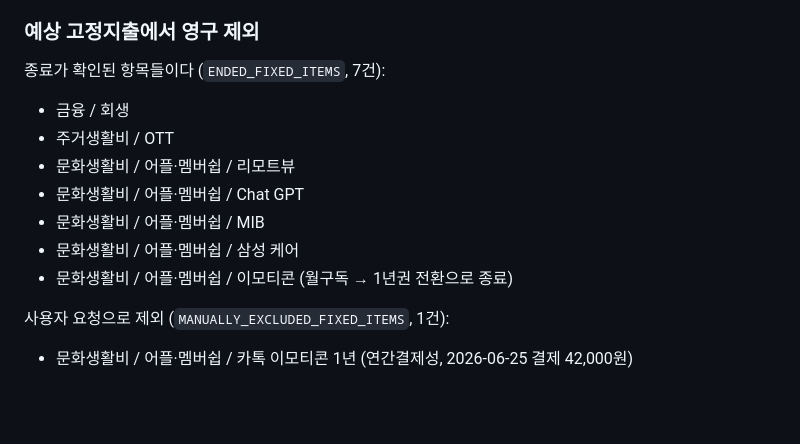
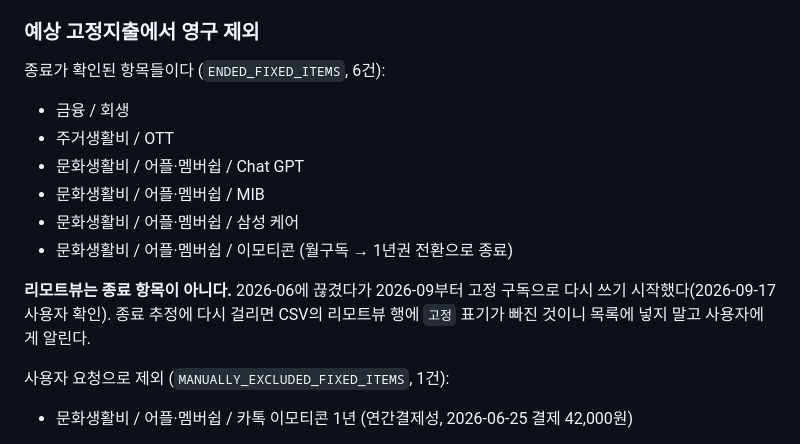
Before and after one commit to LeeKwanBeom/household-report, a Markdown page: SKILL.md, the part around the change. Rendered like a GitHub page; blank space fills up the shorter version.

Commit message:
SKILL.md 갱신

```diff
--- a/SKILL.md
+++ b/SKILL.md
@@ -197,14 +197,17 @@ python3 scripts/deploy.py <토큰> --code-only             # 코드만 (화면
 
 ### 예상 고정지출에서 영구 제외
 
-종료가 확인된 항목들이다 (`ENDED_FIXED_ITEMS`, 7건):
+종료가 확인된 항목들이다 (`ENDED_FIXED_ITEMS`, 6건):
 - 금융 / 회생
 - 주거생활비 / OTT
-- 문화생활비 / 어플·멤버쉽 / 리모트뷰
 - 문화생활비 / 어플·멤버쉽 / Chat GPT
 - 문화생활비 / 어플·멤버쉽 / MIB
 - 문화생활비 / 어플·멤버쉽 / 삼성 케어
 - 문화생활비 / 어플·멤버쉽 / 이모티콘 (월구독 → 1년권 전환으로 종료)
+
+**리모트뷰는 종료 항목이 아니다.** 2026-06에 끊겼다가 2026-09부터 고정 구독으로
+다시 쓰기 시작했다(2026-09-17 사용자 확인). 종료 추정에 다시 걸리면 CSV의
+리모트뷰 행에 `고정` 표기가 빠진 것이니 목록에 넣지 말고 사용자에게 알린다.
 
 사용자 요청으로 제외 (`MANUALLY_EXCLUDED_FIXED_ITEMS`, 1건):
 - 문화생활비 / 어플·멤버쉽 / 카톡 이모티콘 1년 (연간결제성, 2026-06-25 결제 42,000원)
```
